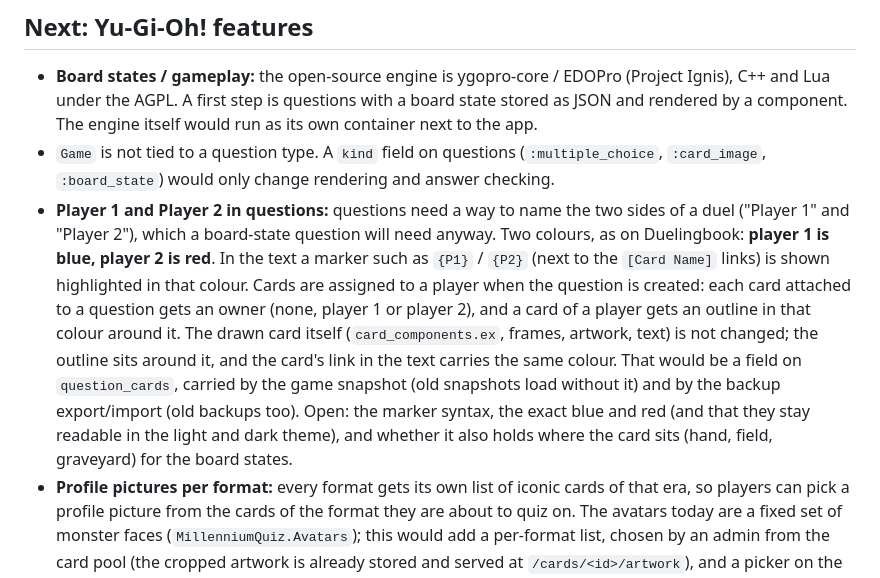
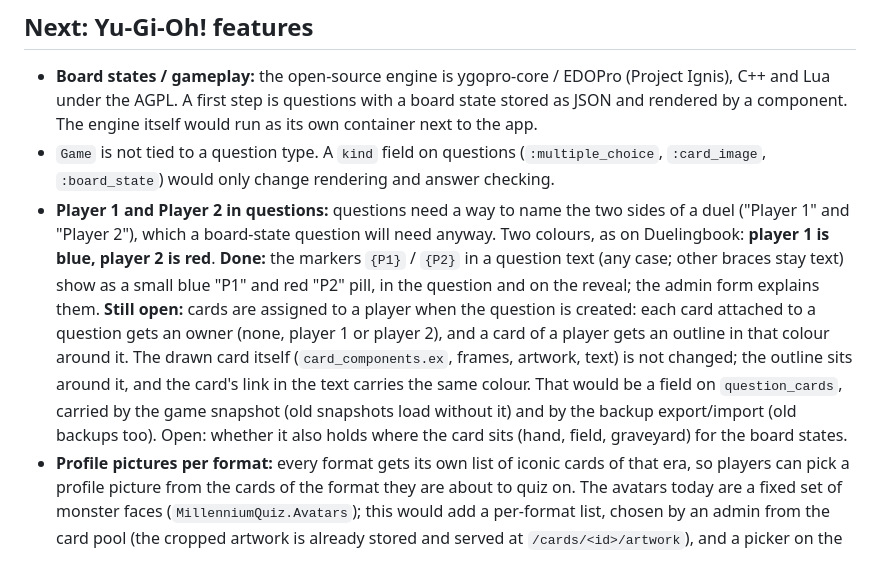
Before and after one commit to pareiss/millenium-quiz, a Markdown page: README.md, the part around the change. Rendered like a GitHub page.

Commit message:
README: the {P1}/{P2} markers are done, card owners remain
Co-Authored-By: Claude Sonnet 5.5 <noreply@anthropic.com>

```diff
--- a/README.md
+++ b/README.md
@@ -11,7 +11,7 @@ The Kubernetes manifests live in a separate repository, `millennium-quiz-deploy`
 
 - **Board states / gameplay:** the open-source engine is ygopro-core / EDOPro (Project Ignis), C++ and Lua under the AGPL. A first step is questions with a board state stored as JSON and rendered by a component. The engine itself would run as its own container next to the app.
 - `Game` is not tied to a question type. A `kind` field on questions (`:multiple_choice`, `:card_image`, `:board_state`) would only change rendering and answer checking.
-- **Player 1 and Player 2 in questions:** questions need a way to name the two sides of a duel ("Player 1" and "Player 2"), which a board-state question will need anyway. Two colours, as on Duelingbook: **player 1 is blue, player 2 is red**. In the text a marker such as `{P1}` / `{P2}` (next to the `[Card Name]` links) is shown highlighted in that colour. Cards are assigned to a player when the question is created: each card attached to a question gets an owner (none, player 1 or player 2), and a card of a player gets an outline in that colour around it. The drawn card itself (`card_components.ex`, frames, artwork, text) is not changed; the outline sits around it, and the card's link in the text carries the same colour. That would be a field on `question_cards`, carried by the game snapshot (old snapshots load without it) and by the backup export/import (old backups too). Open: the marker syntax, the exact blue and red (and that they stay readable in the light and dark theme), and whether it also holds where the card sits (hand, field, graveyard) for the board states.
+- **Player 1 and Player 2 in questions:** questions need a way to name the two sides of a duel ("Player 1" and "Player 2"), which a board-state question will need anyway. Two colours, as on Duelingbook: **player 1 is blue, player 2 is red**. **Done:** the markers `{P1}` / `{P2}` in a question text (any case; other braces stay text) show as a small blue "P1" and red "P2" pill, in the question and on the reveal; the admin form explains them. **Still open:** cards are assigned to a player when the question is created: each card attached to a question gets an owner (none, player 1 or player 2), and a card of a player gets an outline in that colour around it. The drawn card itself (`card_components.ex`, frames, artwork, text) is not changed; the outline sits around it, and the card's link in the text carries the same colour. That would be a field on `question_cards`, carried by the game snapshot (old snapshots load without it) and by the backup export/import (old backups too). Open: whether it also holds where the card sits (hand, field, graveyard) for the board states.
 - **Profile pictures per format:** every format gets its own list of iconic cards of that era, so players can pick a profile picture from the cards of the format they are about to quiz on. The avatars today are a fixed set of monster faces (`MillenniumQuiz.Avatars`); this would add a per-format list, chosen by an admin from the card pool (the cropped artwork is already stored and served at `/cards/<id>/artwork`), and a picker on the new-game page that offers the format's cards first. The game snapshot keeps the chosen avatar, so old games must keep loading.
 - **Visual redesign:** the current look is plain (warm cream background, amber accent, DaisyUI components). Two directions to pick from, or combine: (a) Millennium items, with gold and lapis colours, Egyptian-style borders and hieroglyph-like ornaments, and the Eye of Wadjet as the logo; or (b) a 5D's style with dark-metal panels, neon cyan and red accents, Duel Disk-like frames and angled shapes. It would mostly touch `assets/css/app.css`, the layouts and the core components, with the drawn cards in `card_components.ex` left as they are. Open: which direction, and whether the admin pages are included.
 
```
